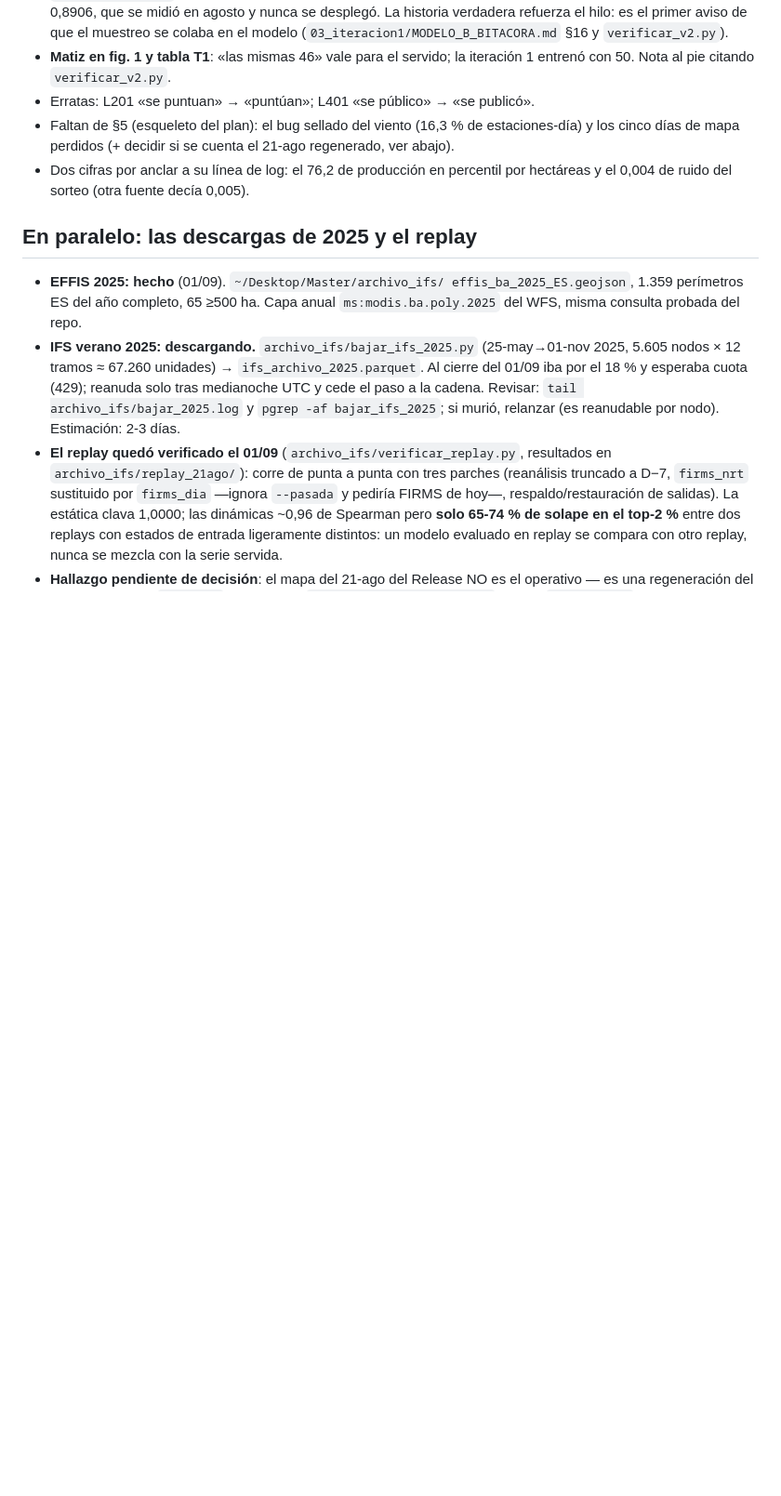
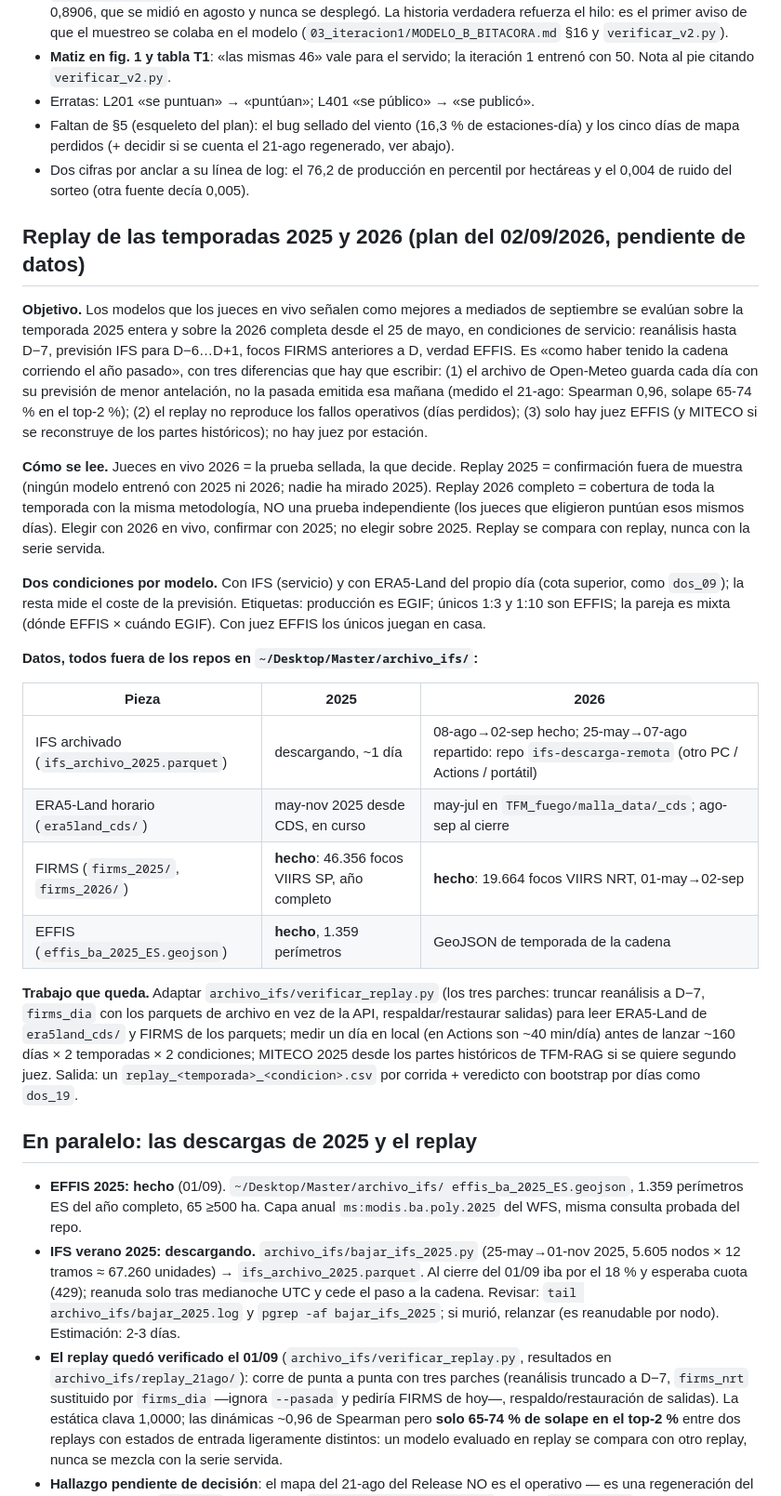
Before and after one commit to JuanUtrilla/tfm-riesgo-incendios, a Markdown page: docs/PENDIENTE.md, the part around the change. Shown at 93% size. Drawn GitHub-style; blank space fills up the shorter version.

Commit message:
PENDIENTE: plan del replay 2025/2026 en condiciones de servicio, datos y lectura

```diff
--- a/docs/PENDIENTE.md
+++ b/docs/PENDIENTE.md
@@ -277,6 +277,50 @@ llevan retraso unos respecto a otros.
 - Dos cifras por anclar a su línea de log: el 76,2 de producción en percentil
   por hectáreas y el 0,004 de ruido del sorteo (otra fuente decía 0,005).
 
+## Replay de las temporadas 2025 y 2026 (plan del 02/09/2026, pendiente de datos)
+
+**Objetivo.** Los modelos que los jueces en vivo señalen como mejores a
+mediados de septiembre se evalúan sobre la temporada 2025 entera y sobre la
+2026 completa desde el 25 de mayo, en condiciones de servicio: reanálisis
+hasta D−7, previsión IFS para D−6…D+1, focos FIRMS anteriores a D, verdad
+EFFIS. Es «como haber tenido la cadena corriendo el año pasado», con tres
+diferencias que hay que escribir: (1) el archivo de Open-Meteo guarda cada
+día con su previsión de menor antelación, no la pasada emitida esa mañana
+(medido el 21-ago: Spearman 0,96, solape 65-74 % en el top-2 %); (2) el replay
+no reproduce los fallos operativos (días perdidos); (3) solo hay juez EFFIS (y
+MITECO si se reconstruye de los partes históricos); no hay juez por estación.
+
+**Cómo se lee.** Jueces en vivo 2026 = la prueba sellada, la que decide.
+Replay 2025 = confirmación fuera de muestra (ningún modelo entrenó con 2025 ni
+2026; nadie ha mirado 2025). Replay 2026 completo = cobertura de toda la
+temporada con la misma metodología, NO una prueba independiente (los jueces
+que eligieron puntúan esos mismos días). Elegir con 2026 en vivo, confirmar
+con 2025; no elegir sobre 2025. Replay se compara con replay, nunca con la
+serie servida.
+
+**Dos condiciones por modelo.** Con IFS (servicio) y con ERA5-Land del propio
+día (cota superior, como `dos_09`); la resta mide el coste de la previsión.
+Etiquetas: producción es EGIF; únicos 1:3 y 1:10 son EFFIS; la pareja es
+mixta (dónde EFFIS × cuándo EGIF). Con juez EFFIS los únicos juegan en casa.
+
+**Datos, todos fuera de los repos en `~/Desktop/Master/archivo_ifs/`:**
+
+| Pieza | 2025 | 2026 |
+|---|---|---|
+| IFS archivado (`ifs_archivo_2025.parquet`) | descargando, ~1 día | 08-ago→02-sep hecho; 25-may→07-ago repartido: repo `ifs-descarga-remota` (otro PC / Actions / portátil) |
+| ERA5-Land horario (`era5land_cds/`) | may-nov 2025 desde CDS, en curso | may-jul en `TFM_fuego/malla_data/_cds`; ago-sep al cierre |
+| FIRMS (`firms_2025/`, `firms_2026/`) | **hecho**: 46.356 focos VIIRS SP, año completo | **hecho**: 19.664 focos VIIRS NRT, 01-may→02-sep |
+| EFFIS (`effis_ba_2025_ES.geojson`) | **hecho**, 1.359 perímetros | GeoJSON de temporada de la cadena |
+
+**Trabajo que queda.** Adaptar `archivo_ifs/verificar_replay.py` (los tres
+parches: truncar reanálisis a D−7, `firms_dia` con los parquets de archivo en
+vez de la API, respaldar/restaurar salidas) para leer ERA5-Land de
+`era5land_cds/` y FIRMS de los parquets; medir un día en local (en Actions son
+~40 min/día) antes de lanzar ~160 días × 2 temporadas × 2 condiciones; MITECO
+2025 desde los partes históricos de TFM-RAG si se quiere segundo juez.
+Salida: un `replay_<temporada>_<condicion>.csv` por corrida + veredicto con
+bootstrap por días como `dos_19`.
+
 ## En paralelo: las descargas de 2025 y el replay
 
 - **EFFIS 2025: hecho** (01/09). `~/Desktop/Master/archivo_ifs/
```
